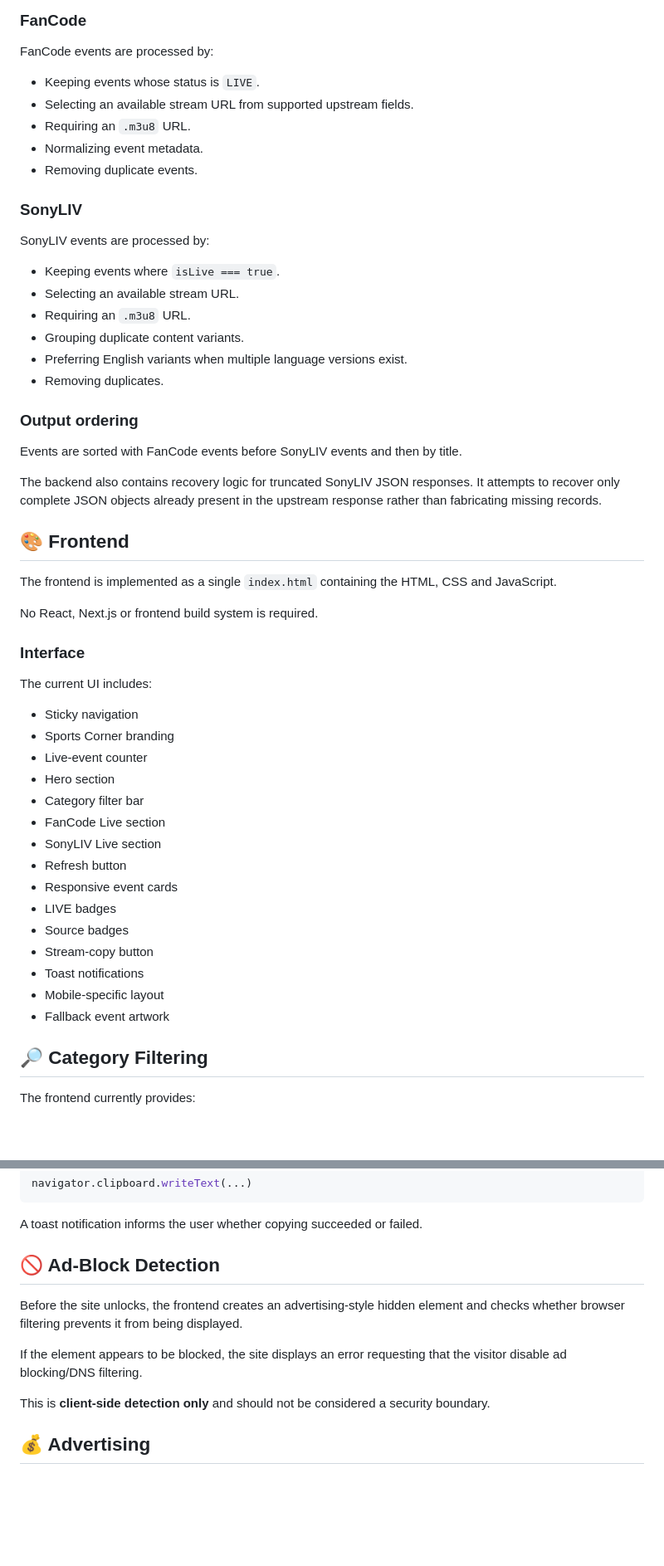
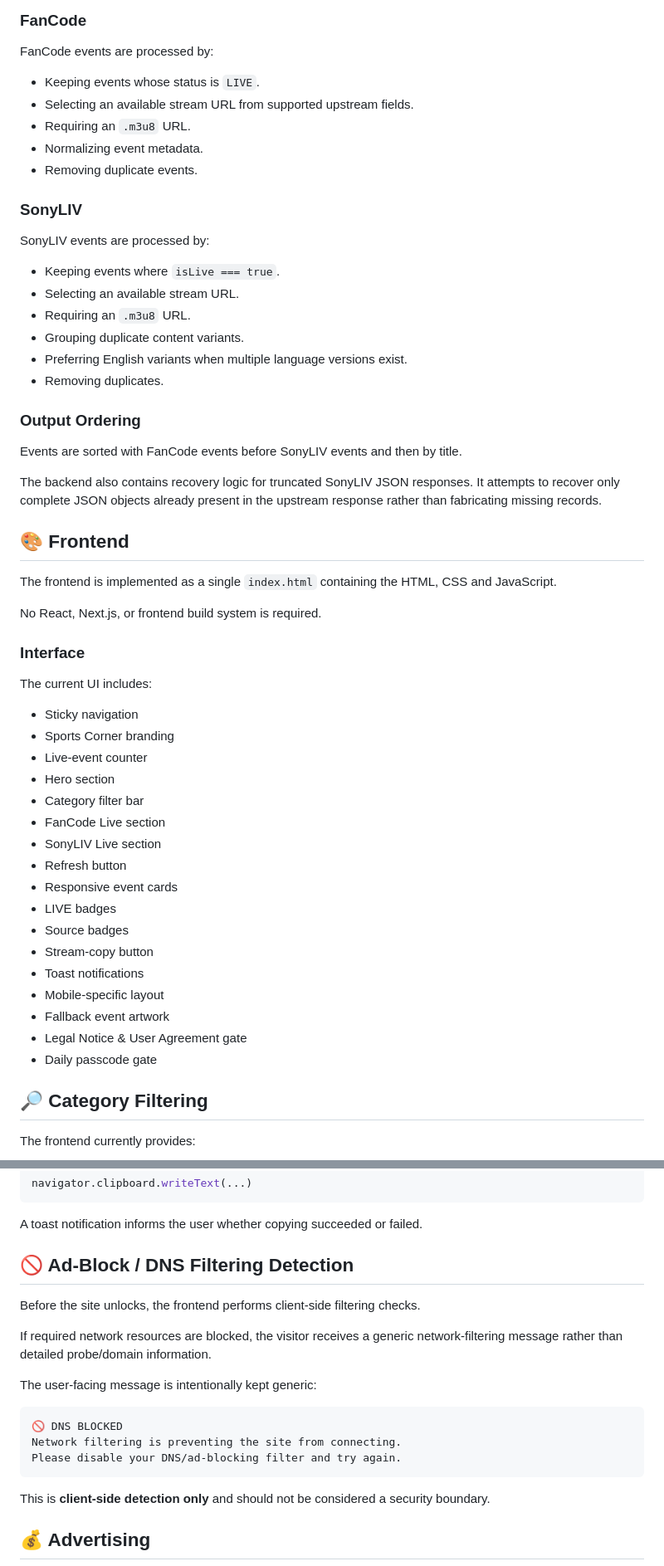
Before and after one commit to reehalrohit/Fancode-Corner, a Markdown page: README.md, 2 parts joined by grey strips. Shown at 83% size. GitHub-like rendering; blank space fills up the shorter version.

````diff
--- a/README.md
+++ b/README.md
@@ -168,24 +245,24 @@ Only records containing usable HLS `.m3u8` URLs are returned by the current proc
 
 FanCode events are processed by:
 
-* Keeping events whose status is `LIVE`.
-* Selecting an available stream URL from supported upstream fields.
-* Requiring an `.m3u8` URL.
-* Normalizing event metadata.
-* Removing duplicate events.
+- Keeping events whose status is `LIVE`.
+- Selecting an available stream URL from supported upstream fields.
+- Requiring an `.m3u8` URL.
+- Normalizing event metadata.
+- Removing duplicate events.
 
 ### SonyLIV
 
 SonyLIV events are processed by:
 
-* Keeping events where `isLive === true`.
-* Selecting an available stream URL.
-* Requiring an `.m3u8` URL.
-* Grouping duplicate content variants.
-* Preferring English variants when multiple language versions exist.
-* Removing duplicates.
+- Keeping events where `isLive === true`.
+- Selecting an available stream URL.
+- Requiring an `.m3u8` URL.
+- Grouping duplicate content variants.
+- Preferring English variants when multiple language versions exist.
+- Removing duplicates.
 
-### Output ordering
+### Output Ordering
 
 Events are sorted with FanCode events before SonyLIV events and then by title.
 
@@ -195,27 +272,29 @@ The backend also contains recovery logic for truncated SonyLIV JSON responses. I
 
 The frontend is implemented as a single `index.html` containing the HTML, CSS and JavaScript.
 
-No React, Next.js or frontend build system is required.
+No React, Next.js, or frontend build system is required.
 
 ### Interface
 
 The current UI includes:
 
-* Sticky navigation
-* Sports Corner branding
-* Live-event counter
-* Hero section
-* Category filter bar
-* FanCode Live section
-* SonyLIV Live section
-* Refresh button
-* Responsive event cards
-* LIVE badges
-* Source badges
-* Stream-copy button
-* Toast notifications
-* Mobile-specific layout
-* Fallback event artwork
+- Sticky navigation
+- Sports Corner branding
+- Live-event counter
+- Hero section
+- Category filter bar
+- FanCode Live section
+- SonyLIV Live section
+- Refresh button
+- Responsive event cards
+- LIVE badges
+- Source badges
+- Stream-copy button
+- Toast notifications
+- Mobile-specific layout
+- Fallback event artwork
+- Legal Notice & User Agreement gate
+- Daily passcode gate
 
 ## 🔎 Category Filtering
 
@@ -309,11 +388,19 @@ navigator.clipboard.writeText(...)
 
 A toast notification informs the user whether copying succeeded or failed.
 
-## 🚫 Ad-Block Detection
+## 🚫 Ad-Block / DNS Filtering Detection
 
-Before the site unlocks, the frontend creates an advertising-style hidden element and checks whether browser filtering prevents it from being displayed.
+Before the site unlocks, the frontend performs client-side filtering checks.
 
-If the element appears to be blocked, the site displays an error requesting that the visitor disable ad blocking/DNS filtering.
+If required network resources are blocked, the visitor receives a generic network-filtering message rather than detailed probe/domain information.
+
+The user-facing message is intentionally kept generic:
+
+```text
+🚫 DNS BLOCKED
+Network filtering is preventing the site from connecting.
+Please disable your DNS/ad-blocking filter and try again.
+```
 
 This is **client-side detection only** and should not be considered a security boundary.
 
````
Also changed, not shown: other parts of README.md (+180 -74 lines).
